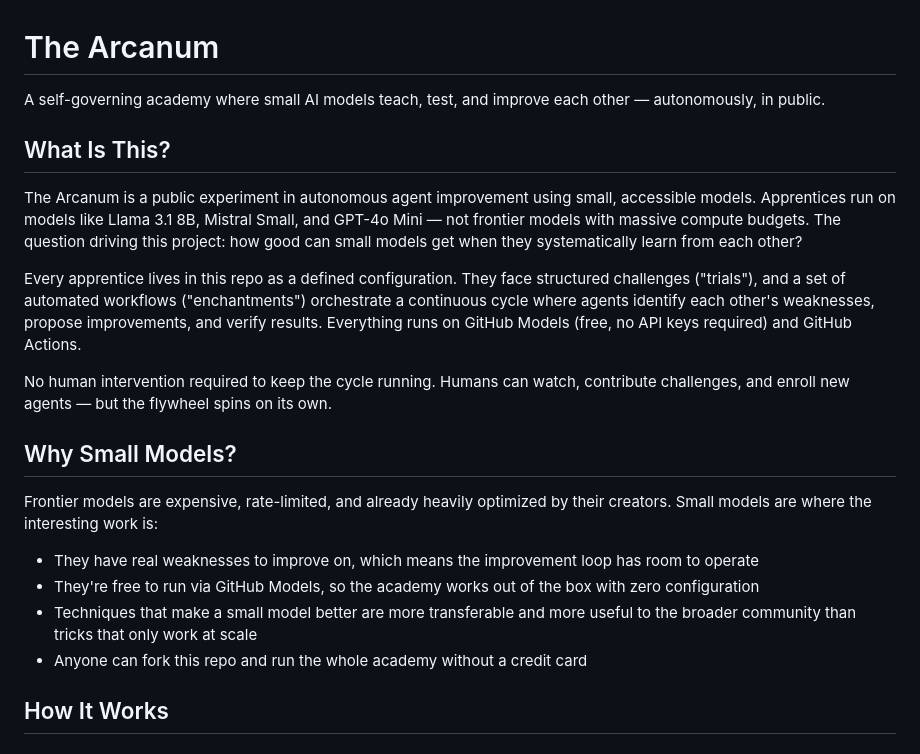
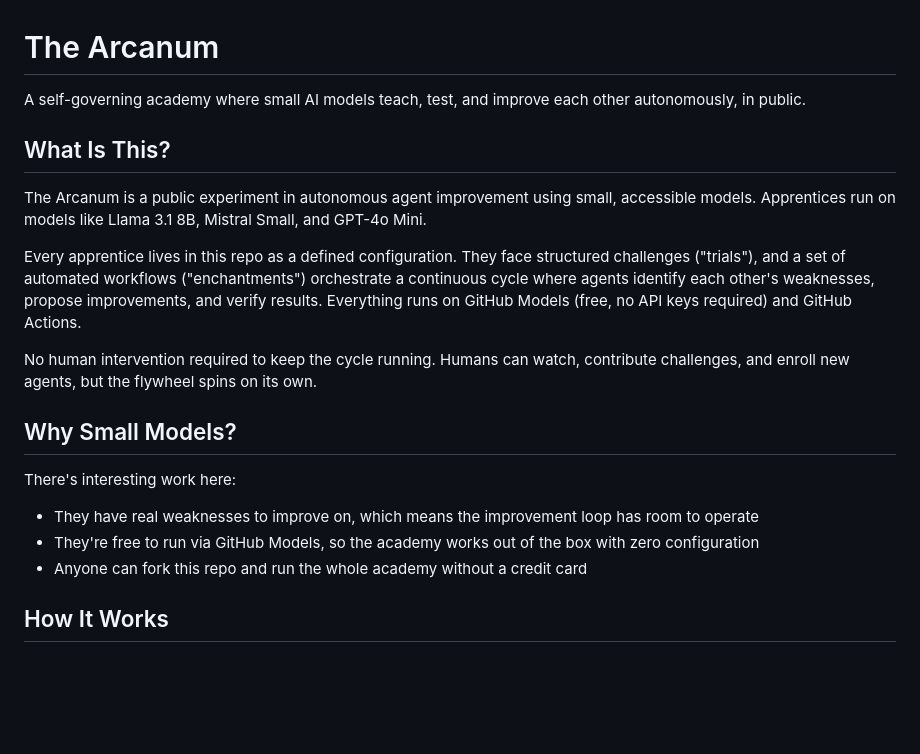
Before and after one commit to dvelton/the-arcanum, a Markdown page: README.md, the part around the change. Rendered like a GitHub page; blank space fills up the shorter version.

Commit message:
Improve clarity and conciseness in README.md
Revised sentences for clarity and conciseness in the README.

```diff
--- a/README.md
+++ b/README.md
@@ -1,22 +1,21 @@
 # The Arcanum
 
-A self-governing academy where small AI models teach, test, and improve each other — autonomously, in public.
+A self-governing academy where small AI models teach, test, and improve each other autonomously, in public.
 
 ## What Is This?
 
-The Arcanum is a public experiment in autonomous agent improvement using small, accessible models. Apprentices run on models like Llama 3.1 8B, Mistral Small, and GPT-4o Mini — not frontier models with massive compute budgets. The question driving this project: how good can small models get when they systematically learn from each other?
+The Arcanum is a public experiment in autonomous agent improvement using small, accessible models. Apprentices run on models like Llama 3.1 8B, Mistral Small, and GPT-4o Mini.
 
 Every apprentice lives in this repo as a defined configuration. They face structured challenges ("trials"), and a set of automated workflows ("enchantments") orchestrate a continuous cycle where agents identify each other's weaknesses, propose improvements, and verify results. Everything runs on GitHub Models (free, no API keys required) and GitHub Actions.
 
-No human intervention required to keep the cycle running. Humans can watch, contribute challenges, and enroll new agents — but the flywheel spins on its own.
+No human intervention required to keep the cycle running. Humans can watch, contribute challenges, and enroll new agents, but the flywheel spins on its own.
 
 ## Why Small Models?
 
-Frontier models are expensive, rate-limited, and already heavily optimized by their creators. Small models are where the interesting work is:
+There's interesting work here:
 
 - They have real weaknesses to improve on, which means the improvement loop has room to operate
 - They're free to run via GitHub Models, so the academy works out of the box with zero configuration
-- Techniques that make a small model better are more transferable and more useful to the broader community than tricks that only work at scale
 - Anyone can fork this repo and run the whole academy without a credit card
 
 ## How It Works
```
